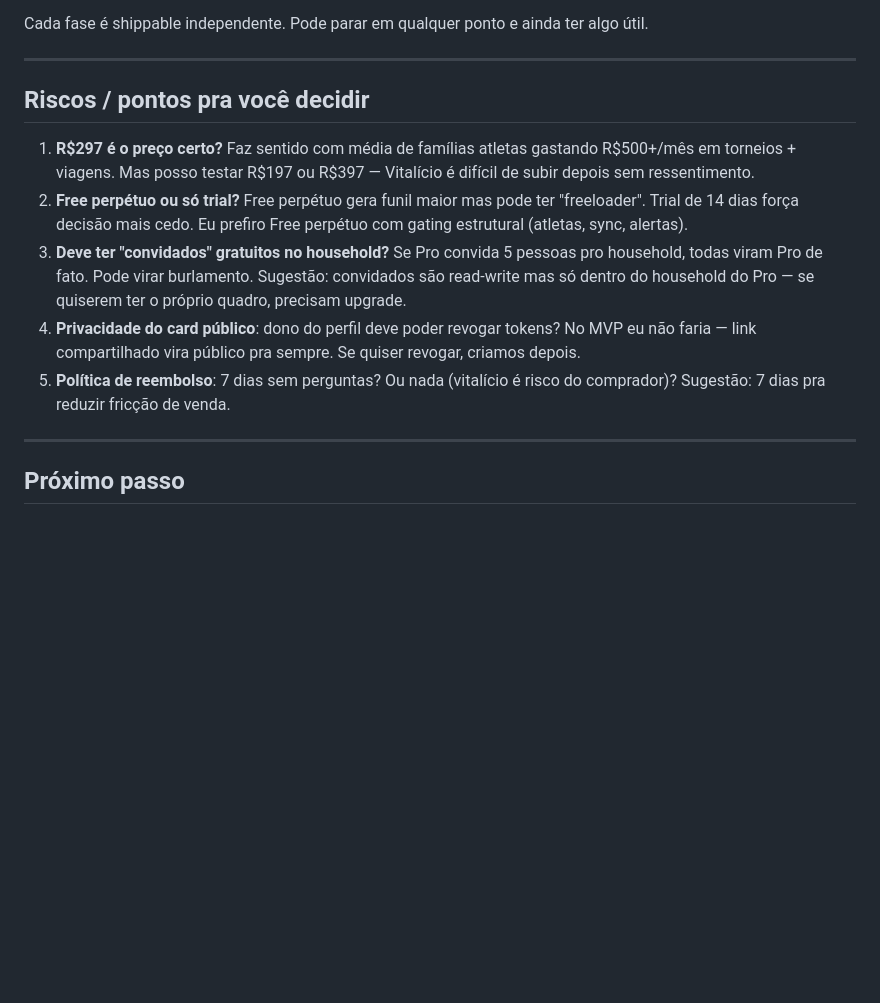
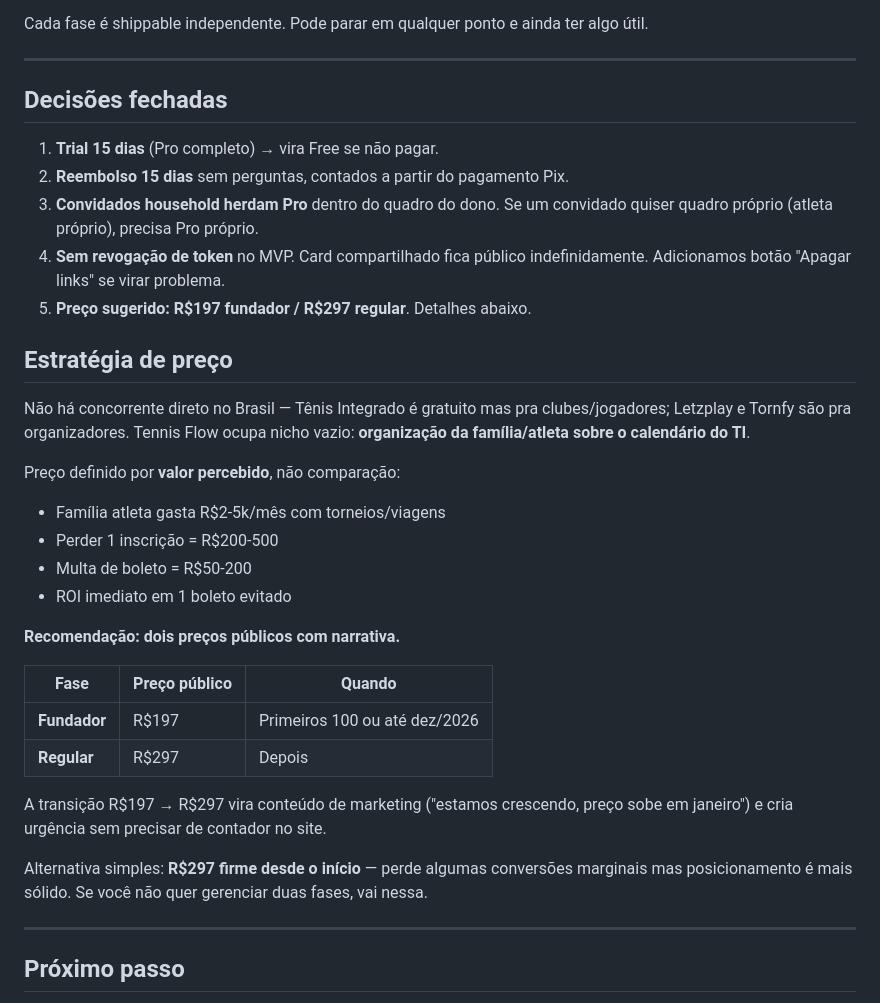
Before and after one commit to aag1974/agenda-tenis, a Markdown page: MONETIZACAO.md, the part around one of its changes. GitHub-like rendering; blank space fills up the shorter version.

```diff
--- a/MONETIZACAO.md
+++ b/MONETIZACAO.md
@@ -241,23 +251,41 @@ ter algo útil.
 
 ---
 
-## Riscos / pontos pra você decidir
+## Decisões fechadas
 
-1. **R$297 é o preço certo?** Faz sentido com média de famílias atletas
-   gastando R$500+/mês em torneios + viagens. Mas posso testar R$197 ou
-   R$397 — Vitalício é difícil de subir depois sem ressentimento.
-2. **Free perpétuo ou só trial?** Free perpétuo gera funil maior mas pode
-   ter "freeloader". Trial de 14 dias força decisão mais cedo. Eu prefiro
-   Free perpétuo com gating estrutural (atletas, sync, alertas).
-3. **Deve ter "convidados" gratuitos no household?** Se Pro convida 5 pessoas
-   pro household, todas viram Pro de fato. Pode virar burlamento. Sugestão:
-   convidados são read-write mas só dentro do household do Pro — se quiserem
-   ter o próprio quadro, precisam upgrade.
-4. **Privacidade do card público**: dono do perfil deve poder revogar tokens?
-   No MVP eu não faria — link compartilhado vira público pra sempre. Se quiser
-   revogar, criamos depois.
-5. **Política de reembolso**: 7 dias sem perguntas? Ou nada (vitalício é
-   risco do comprador)? Sugestão: 7 dias pra reduzir fricção de venda.
+1. **Trial 15 dias** (Pro completo) → vira Free se não pagar.
+2. **Reembolso 15 dias** sem perguntas, contados a partir do pagamento Pix.
+3. **Convidados household herdam Pro** dentro do quadro do dono. Se um
+   convidado quiser quadro próprio (atleta próprio), precisa Pro próprio.
+4. **Sem revogação de token** no MVP. Card compartilhado fica público
+   indefinidamente. Adicionamos botão "Apagar links" se virar problema.
+5. **Preço sugerido: R$197 fundador / R$297 regular**. Detalhes abaixo.
+
+## Estratégia de preço
+
+Não há concorrente direto no Brasil — Tênis Integrado é gratuito mas pra
+clubes/jogadores; Letzplay e Tornfy são pra organizadores. Tennis Flow
+ocupa nicho vazio: **organização da família/atleta sobre o calendário do TI**.
+
+Preço definido por **valor percebido**, não comparação:
+- Família atleta gasta R$2-5k/mês com torneios/viagens
+- Perder 1 inscrição = R$200-500
+- Multa de boleto = R$50-200
+- ROI imediato em 1 boleto evitado
+
+**Recomendação: dois preços públicos com narrativa.**
+
+| Fase                     | Preço público | Quando             |
+|--------------------------|---------------|--------------------|
+| **Fundador**             | R$197         | Primeiros 100 ou até dez/2026 |
+| **Regular**              | R$297         | Depois             |
+
+A transição R$197 → R$297 vira conteúdo de marketing ("estamos crescendo,
+preço sobe em janeiro") e cria urgência sem precisar de contador no site.
+
+Alternativa simples: **R$297 firme desde o início** — perde algumas
+conversões marginais mas posicionamento é mais sólido. Se você não quer
+gerenciar duas fases, vai nessa.
 
 ---
 
```
Also changed, not shown: other parts of MONETIZACAO.md (+22 -12 lines).
